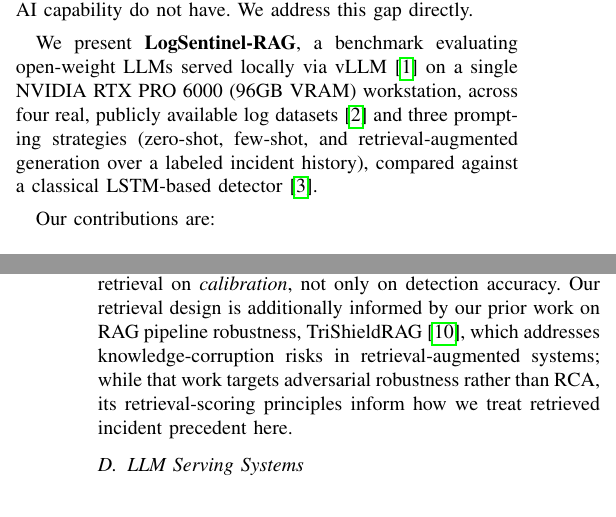
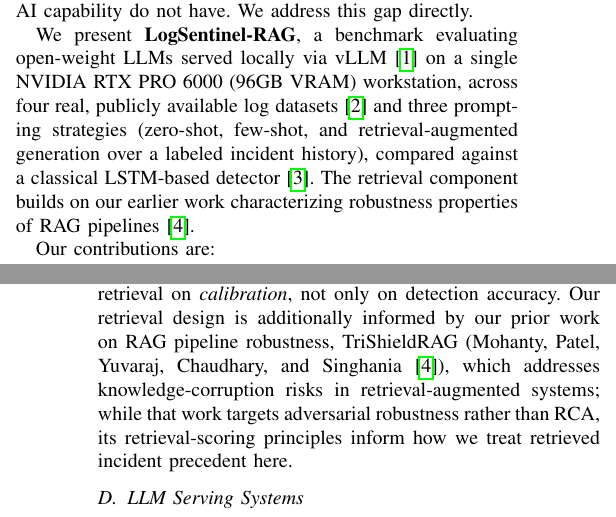
Before and after one commit to rpaut03l/tricalrag-llm-gpu-aiops, a LaTeX paper (paper/main.tex): two parts of the columns of pages 1 and 2 of 6, joined at a grey line, cut so that both start at the same text. Compiled offline with pdfLaTeX.

Commit message:
Enhance clarity in main.tex and fix formatting
Clarify references to previous work and improve text flow.

```diff
--- a/paper/main.tex
+++ b/paper/main.tex
@@ -85,7 +85,9 @@
 datasets~\cite{loghub} and three prompting strategies (zero-shot,
 few-shot, and retrieval-augmented generation over a labeled incident
 history), compared against a classical LSTM-based
-detector~\cite{deeplog2017}.
+detector~\cite{deeplog2017}. The retrieval component builds on our earlier
+work characterizing robustness properties of RAG
+pipelines~\cite{rohitpatel2026trishieldrag}.
 
 Our contributions are:
 \begin{enumerate}
@@ -145,8 +147,9 @@
 controlled comparison rather than as a standalone system; and our focus
 is the effect of retrieval on \emph{calibration}, not only on detection
 accuracy. Our retrieval design is additionally informed by our prior work
-on RAG pipeline robustness, TriShieldRAG~\cite{rohitpatel2026trishieldrag},
-which addresses knowledge-corruption risks in retrieval-augmented
+on RAG pipeline robustness, TriShieldRAG (Mohanty, Patel, Yuvaraj,
+Chaudhary, and Singhania~\cite{rohitpatel2026trishieldrag}), which
+addresses knowledge-corruption risks in retrieval-augmented
 systems; while that work targets adversarial robustness rather than RCA,
 its retrieval-scoring principles inform how we treat retrieved incident
 precedent here.
```
